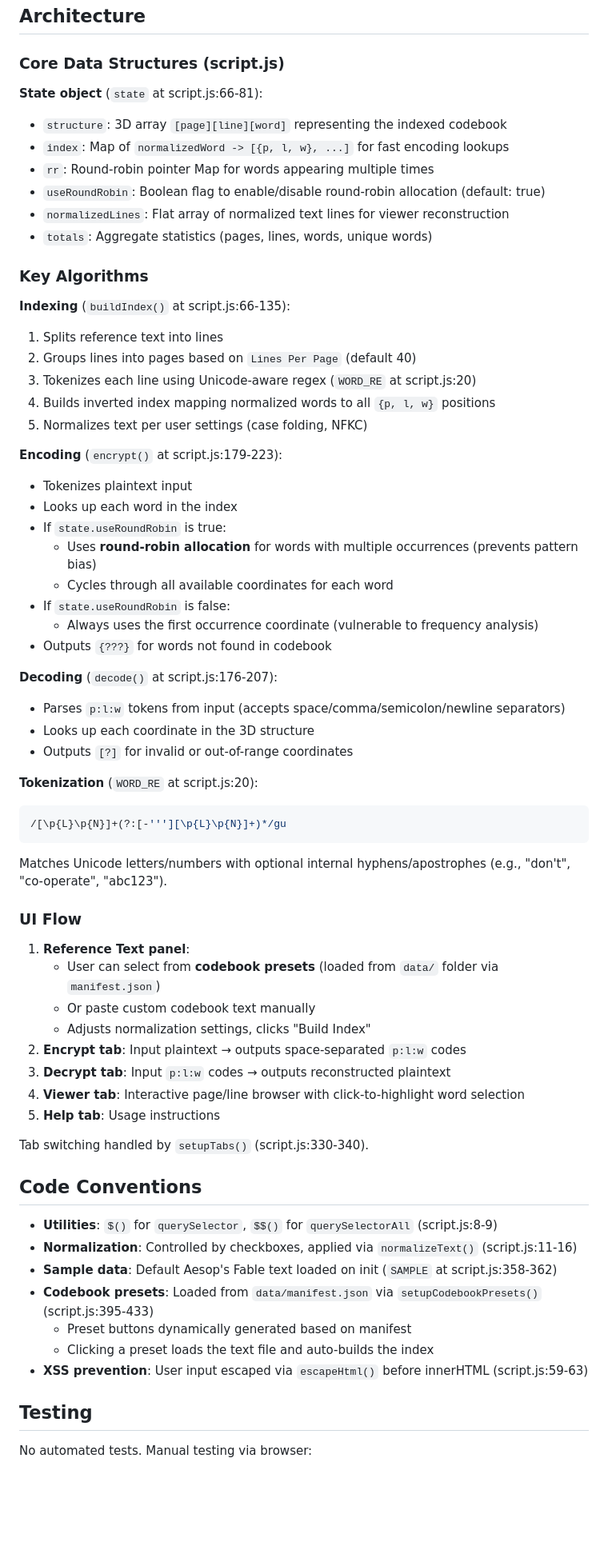
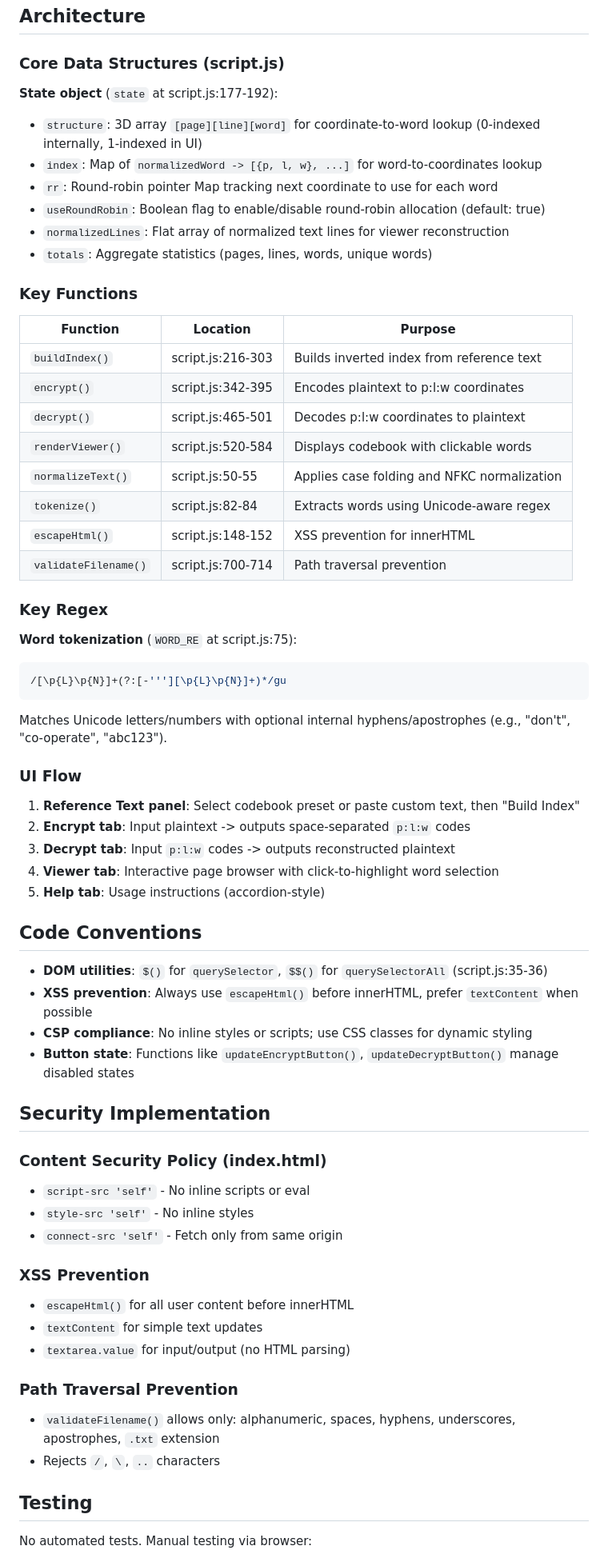
Before and after one commit to ipusiron/book-code-builder, a Markdown page: CLAUDE.md, the part around one of its changes. Shown at 80% size. Drawn GitHub-style; blank space fills up the shorter version.

````diff
--- a/CLAUDE.md
+++ b/CLAUDE.md
@@ -21,39 +21,30 @@ No build, compilation, or server required. All functionality is self-contained.
 
 ### Core Data Structures (script.js)
 
-**State object** (`state` at script.js:66-81):
-- `structure`: 3D array `[page][line][word]` representing the indexed codebook
-- `index`: Map of `normalizedWord -> [{p, l, w}, ...]` for fast encoding lookups
-- `rr`: Round-robin pointer Map for words appearing multiple times
+**State object** (`state` at script.js:177-192):
+- `structure`: 3D array `[page][line][word]` for coordinate-to-word lookup (0-indexed internally, 1-indexed in UI)
+- `index`: Map of `normalizedWord -> [{p, l, w}, ...]` for word-to-coordinates lookup
+- `rr`: Round-robin pointer Map tracking next coordinate to use for each word
 - `useRoundRobin`: Boolean flag to enable/disable round-robin allocation (default: true)
 - `normalizedLines`: Flat array of normalized text lines for viewer reconstruction
 - `totals`: Aggregate statistics (pages, lines, words, unique words)
 
-### Key Algorithms
+### Key Functions
 
-**Indexing** (`buildIndex()` at script.js:66-135):
-1. Splits reference text into lines
-2. Groups lines into pages based on `Lines Per Page` (default 40)
-3. Tokenizes each line using Unicode-aware regex (`WORD_RE` at script.js:20)
-4. Builds inverted index mapping normalized words to all `{p, l, w}` positions
-5. Normalizes text per user settings (case folding, NFKC)
+| Function | Location | Purpose |
+|----------|----------|---------|
+| `buildIndex()` | script.js:216-303 | Builds inverted index from reference text |
+| `encrypt()` | script.js:342-395 | Encodes plaintext to p:l:w coordinates |
+| `decrypt()` | script.js:465-501 | Decodes p:l:w coordinates to plaintext |
+| `renderViewer()` | script.js:520-584 | Displays codebook with clickable words |
+| `normalizeText()` | script.js:50-55 | Applies case folding and NFKC normalization |
+| `tokenize()` | script.js:82-84 | Extracts words using Unicode-aware regex |
+| `escapeHtml()` | script.js:148-152 | XSS prevention for innerHTML |
+| `validateFilename()` | script.js:700-714 | Path traversal prevention |
 
-**Encoding** (`encrypt()` at script.js:179-223):
-- Tokenizes plaintext input
-- Looks up each word in the index
-- If `state.useRoundRobin` is true:
-  - Uses **round-robin allocation** for words with multiple occurrences (prevents pattern bias)
-  - Cycles through all available coordinates for each word
-- If `state.useRoundRobin` is false:
-  - Always uses the first occurrence coordinate (vulnerable to frequency analysis)
-- Outputs `{???}` for words not found in codebook
+### Key Regex
 
-**Decoding** (`decode()` at script.js:176-207):
-- Parses `p:l:w` tokens from input (accepts space/comma/semicolon/newline separators)
-- Looks up each coordinate in the 3D structure
-- Outputs `[?]` for invalid or out-of-range coordinates
-
-**Tokenization** (`WORD_RE` at script.js:20):
+**Word tokenization** (`WORD_RE` at script.js:75):
 ```javascript
 /[\p{L}\p{N}]+(?:[-'''][\p{L}\p{N}]+)*/gu
 ```
@@ -61,26 +52,34 @@ Matches Unicode letters/numbers with optional internal hyphens/apostrophes (e.g.
 
 ### UI Flow
 
-1. **Reference Text panel**:
-   - User can select from **codebook presets** (loaded from `data/` folder via `manifest.json`)
-   - Or paste custom codebook text manually
-   - Adjusts normalization settings, clicks "Build Index"
-2. **Encrypt tab**: Input plaintext → outputs space-separated `p:l:w` codes
-3. **Decrypt tab**: Input `p:l:w` codes → outputs reconstructed plaintext
-4. **Viewer tab**: Interactive page/line browser with click-to-highlight word selection
-5. **Help tab**: Usage instructions
-
-Tab switching handled by `setupTabs()` (script.js:330-340).
+1. **Reference Text panel**: Select codebook preset or paste custom text, then "Build Index"
+2. **Encrypt tab**: Input plaintext -> outputs space-separated `p:l:w` codes
+3. **Decrypt tab**: Input `p:l:w` codes -> outputs reconstructed plaintext
+4. **Viewer tab**: Interactive page browser with click-to-highlight word selection
+5. **Help tab**: Usage instructions (accordion-style)
 
 ## Code Conventions
 
-- **Utilities**: `$()` for `querySelector`, `$$()` for `querySelectorAll` (script.js:8-9)
-- **Normalization**: Controlled by checkboxes, applied via `normalizeText()` (script.js:11-16)
-- **Sample data**: Default Aesop's Fable text loaded on init (`SAMPLE` at script.js:358-362)
-- **Codebook presets**: Loaded from `data/manifest.json` via `setupCodebookPresets()` (script.js:395-433)
-  - Preset buttons dynamically generated based on manifest
-  - Clicking a preset loads the text file and auto-builds the index
-- **XSS prevention**: User input escaped via `escapeHtml()` before innerHTML (script.js:59-63)
+- **DOM utilities**: `$()` for `querySelector`, `$$()` for `querySelectorAll` (script.js:35-36)
+- **XSS prevention**: Always use `escapeHtml()` before innerHTML, prefer `textContent` when possible
+- **CSP compliance**: No inline styles or scripts; use CSS classes for dynamic styling
+- **Button state**: Functions like `updateEncryptButton()`, `updateDecryptButton()` manage disabled states
+
+## Security Implementation
+
+### Content Security Policy (index.html)
+- `script-src 'self'` - No inline scripts or eval
+- `style-src 'self'` - No inline styles
+- `connect-src 'self'` - Fetch only from same origin
+
+### XSS Prevention
+- `escapeHtml()` for all user content before innerHTML
+- `textContent` for simple text updates
+- `textarea.value` for input/output (no HTML parsing)
+
+### Path Traversal Prevention
+- `validateFilename()` allows only: alphanumeric, spaces, hyphens, underscores, apostrophes, `.txt` extension
+- Rejects `/`, `\`, `..` characters
 
 ## Testing
 
````
Also changed, not shown: other parts of CLAUDE.md (+17 -46 lines), README.md (+32 -6 lines).
